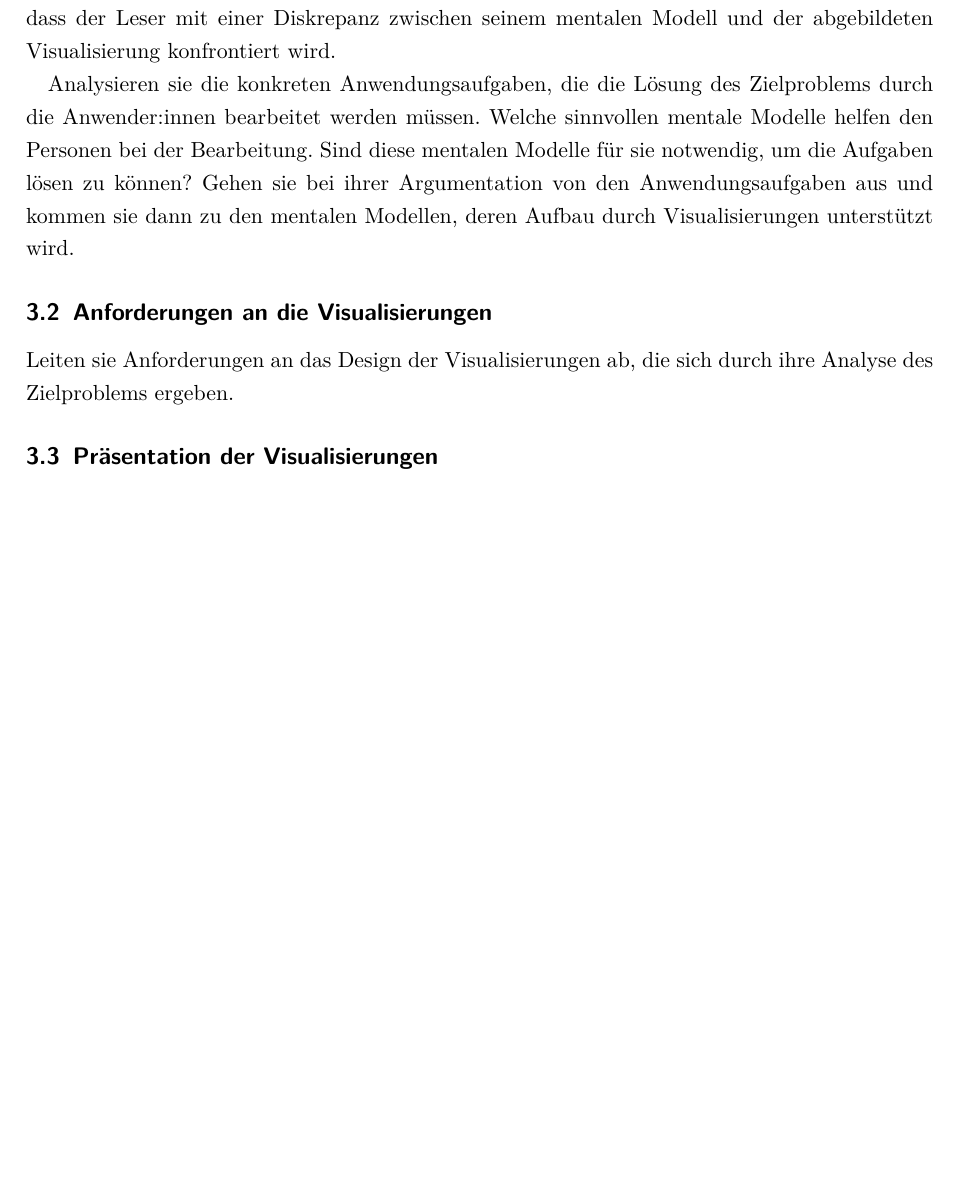
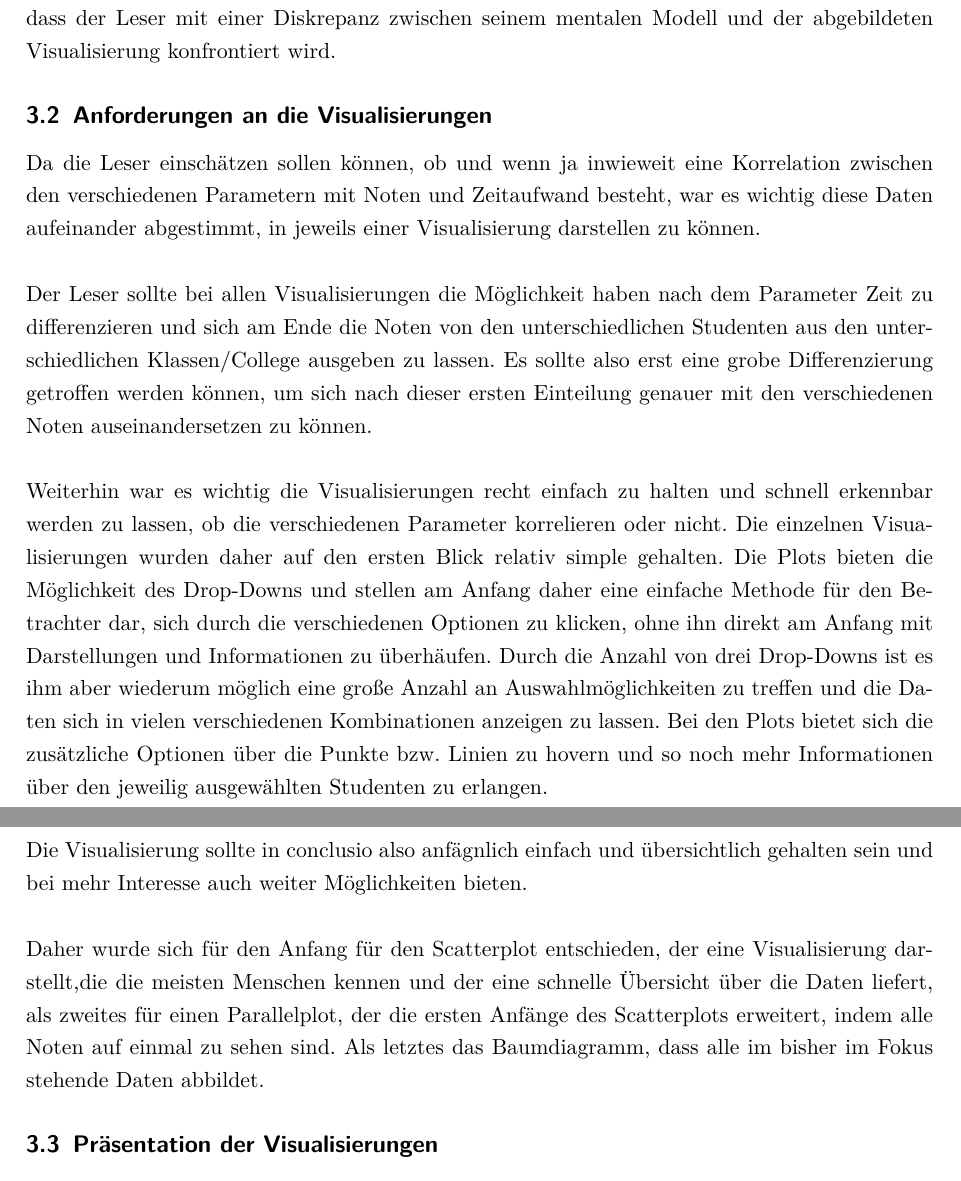
Before and after one commit to TornadoTebbe/Elm-Visualisation, a LaTeX document (Bericht/Bericht.tex): part of page 6 of 8 before the commit and two parts of pages 6 and 7 of 9 after it, the two joined at a grey line, cut so that both start at the same text, the shorter picture padded with empty space. Compiled offline with pdfLaTeX.

Commit message:
Schreiben Bericht Anforderung an Vis

```diff
--- a/Bericht/Bericht.tex
+++ b/Bericht/Bericht.tex
@@ -108,14 +108,17 @@ Allerdings ist, wie schon im oberen Bereich der Hausarbeit erwähnt die Gleichun
 
 
 
+\subsection{Anforderungen an die Visualisierungen}
+\noindent Da die Leser einschätzen sollen können, ob und wenn ja inwieweit eine Korrelation zwischen den verschiedenen Parametern mit Noten und Zeitaufwand besteht, war es wichtig diese Daten aufeinander abgestimmt, in jeweils einer Visualisierung darstellen zu können.\\
 
+\noindent Der Leser sollte bei allen Visualisierungen die Möglichkeit haben nach dem Parameter Zeit zu differenzieren und sich am Ende die Noten von den unterschiedlichen Studenten aus den unterschiedlichen Klassen/College ausgeben zu lassen. Es sollte also erst eine grobe Differenzierung getroffen werden können, um sich nach dieser ersten Einteilung genauer mit den verschiedenen Noten auseinandersetzen zu können.\\
 
-Analysieren sie die konkreten Anwendungsaufgaben, die die Lösung des Zielproblems durch die Anwender:innen bearbeitet werden müssen.
-Welche sinnvollen mentale Modelle helfen den Personen bei der Bearbeitung.
-%Welche Visualisierungen helfen den Personen, die die Software verwenden, sinnvolle mentale Modelle aufzubauen.
-Sind diese mentalen Modelle für sie notwendig, um die Aufgaben lösen zu können? Gehen sie bei ihrer Argumentation von den Anwendungsaufgaben aus und kommen sie dann zu den mentalen Modellen, deren Aufbau durch Visualisierungen unterstützt wird.
-\subsection{Anforderungen an die Visualisierungen}
-Leiten sie Anforderungen an das Design der Visualisierungen ab, die sich durch ihre Analyse des Zielproblems ergeben.
+\noindent Weiterhin war es wichtig die Visualisierungen recht einfach zu halten und schnell erkennbar werden zu lassen, ob die verschiedenen Parameter korrelieren oder nicht.
+\noindent Die einzelnen Visualisierungen wurden daher auf den ersten Blick relativ simple gehalten. Die Plots bieten die Möglichkeit des Drop-Downs und stellen am Anfang daher eine einfache Methode für den Betrachter dar, sich durch die verschiedenen Optionen zu klicken, ohne ihn direkt am Anfang mit Darstellungen und Informationen zu überhäufen. Durch die Anzahl von drei Drop-Downs ist es ihm aber wiederum möglich eine große Anzahl an Auswahlmöglichkeiten zu treffen und die Daten sich in vielen verschiedenen Kombinationen anzeigen zu lassen. Bei den Plots bietet sich die zusätzliche Optionen über die Punkte bzw. Linien zu hovern und so noch mehr Informationen über den jeweilig ausgewählten Studenten zu erlangen.\\
+
+\noindent Die Visualisierung sollte in conclusio also anfägnlich einfach und übersichtlich gehalten sein und bei mehr Interesse auch weiter Möglichkeiten bieten.\\
+
+\noindent Daher wurde sich für den Anfang für den Scatterplot entschieden, der eine Visualisierung darstellt,die die meisten Menschen kennen und der eine schnelle Übersicht über die Daten liefert, als zweites für einen Parallelplot, der die ersten Anfänge des Scatterplots erweitert, indem alle Noten auf einmal zu sehen sind. Als letztes das Baumdiagramm, dass alle im bisher im Fokus stehende Daten abbildet.
 \subsection{Präsentation der Visualisierungen}
 Präsentieren sie die visuelle Abbildungen und Kodierungen der Daten und Interaktionsmöglichkeiten.
 Sie müssen  begründen, warum und wie gut ihre Designentscheidungen die erstellten Anforderungen erfüllen.
```
Also changed, not shown: Bericht/Bericht.pdf, 3 other files.
